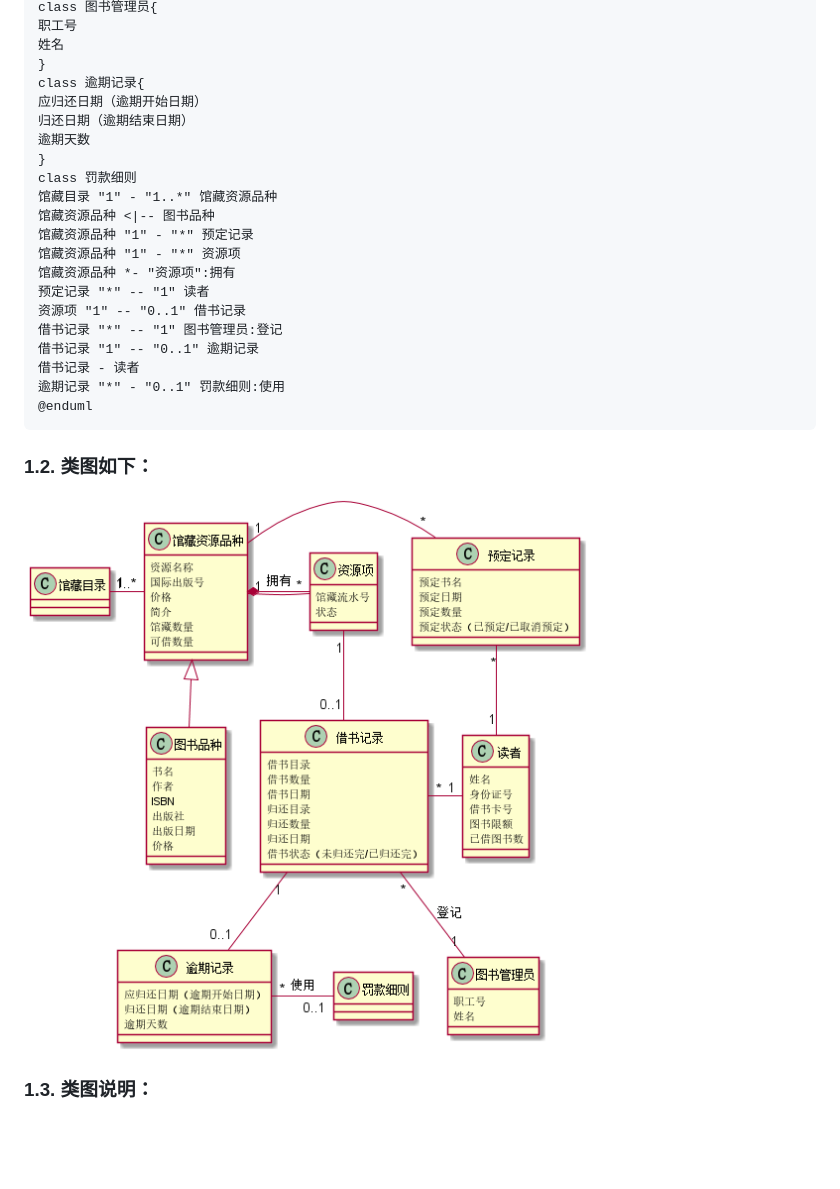
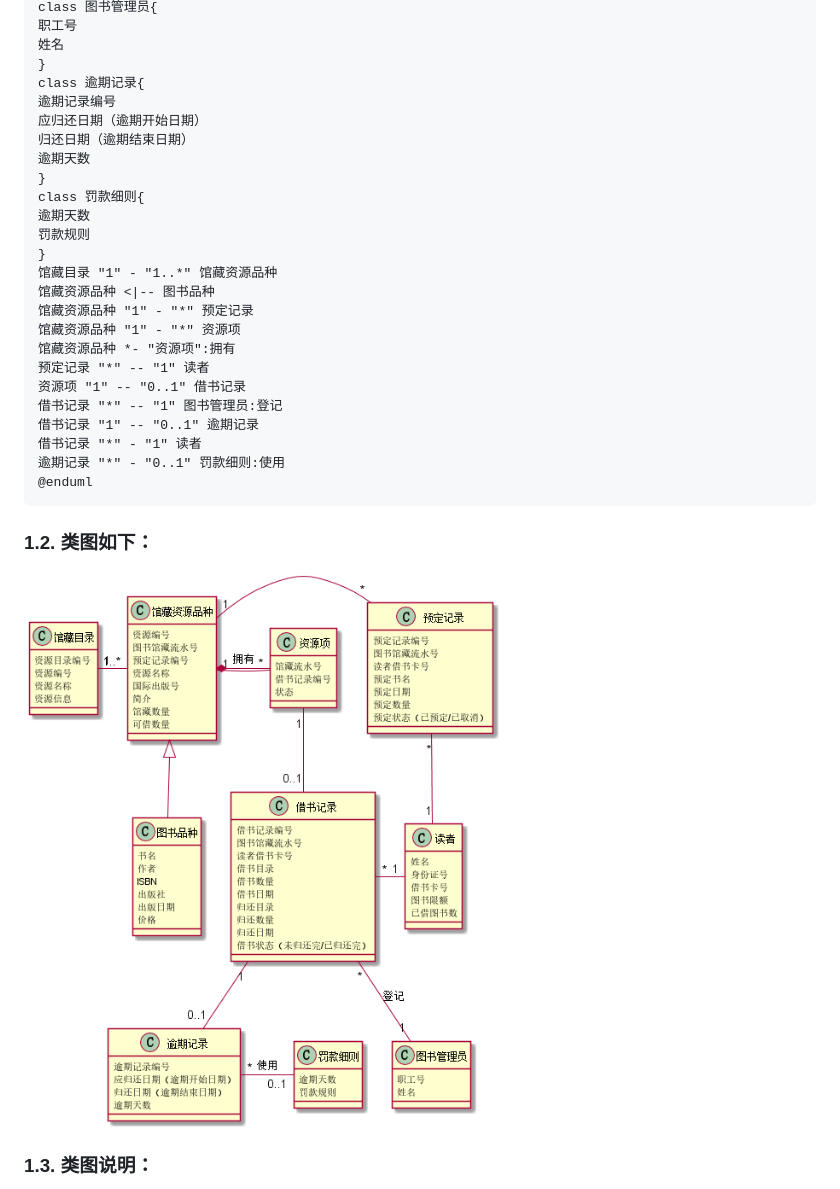
Before and after one commit to d123456yy/is-analysis, a Markdown page: test3/README.md, the part around the change printed below. Drawn GitHub-style; pictures changed too: test3/class1.png; blank space fills up the shorter version.

````diff
--- a/test3/README.md
+++ b/test3/README.md
@@ -57,11 +71,15 @@ class 图书管理员{
 姓名
 }
 class 逾期记录{
+逾期记录编号
 应归还日期（逾期开始日期）
 归还日期（逾期结束日期）
 逾期天数
 }
-class 罚款细则
+class 罚款细则{
+逾期天数
+罚款规则
+}
 馆藏目录 "1" - "1..*" 馆藏资源品种
 馆藏资源品种 <|-- 图书品种
 馆藏资源品种 "1" - "*" 预定记录
@@ -71,7 +89,7 @@ class 罚款细则
 资源项 "1" -- "0..1" 借书记录
 借书记录 "*" -- "1" 图书管理员:登记
 借书记录 "1" -- "0..1" 逾期记录
-借书记录 - 读者
+借书记录 "*" - "1" 读者
 逾期记录 "*" - "0..1" 罚款细则:使用
 @enduml
 ```
````
Also changed, not shown: other parts of test3/README.md (+17 -3 lines).
